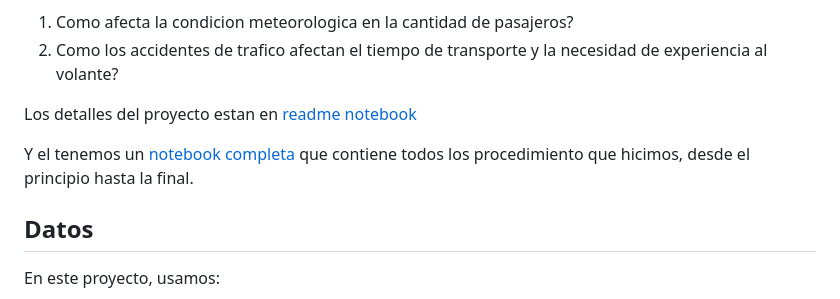
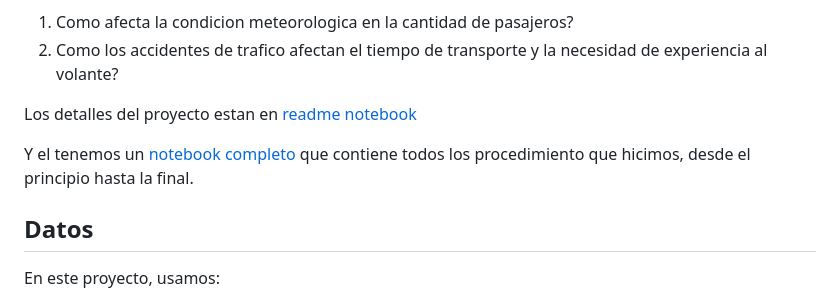
Before and after one commit to Cheng-0201/Proyecto-de-Ciencia-de-Dato, a Markdown page: README.md, the part around the change. GitHub-like rendering.

Commit message:
typing fix

```diff
--- a/README.md
+++ b/README.md
@@ -9,7 +9,7 @@ A partir de estos datos tratamos de responder los siguiente preguntas:
 
 Los detalles del proyecto estan en [readme notebook](./notebooks/README.md)
 
-Y el tenemos un [notebook completa](./notebooks/Informe_Final.ipynb) que contiene todos los procedimiento que hicimos, desde el principio hasta la final.
+Y el tenemos un [notebook completo](./notebooks/Informe_Final.ipynb) que contiene todos los procedimiento que hicimos, desde el principio hasta la final.
 
 ## Datos
 
```
